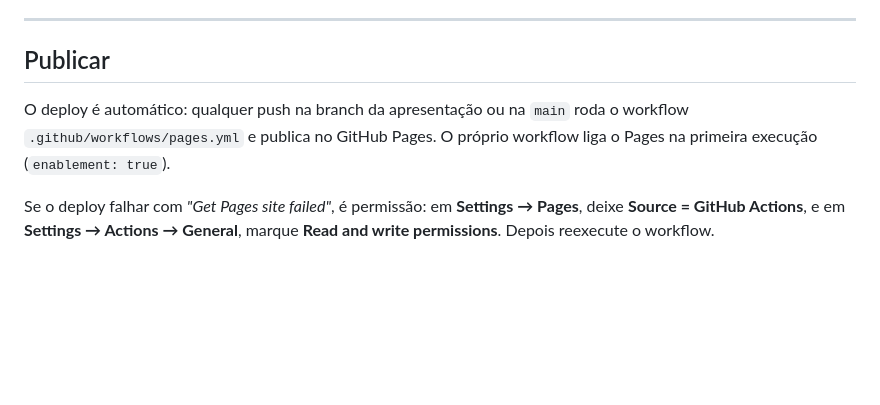
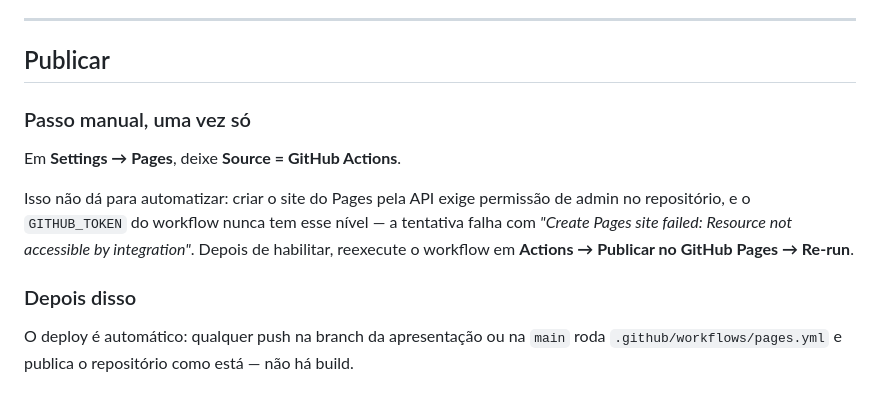
Before and after one commit to ProdutosAUVP/apresentacao-si, a Markdown page: README.md, the part around the change. GitHub-like rendering; blank space fills up the shorter version.

Commit message:
Documentar que habilitar o Pages é passo manual
O enablement: true também falhou, com "Create Pages site failed: Resource not
accessible by integration": criar o site pela API exige admin no repositório e o
GITHUB_TOKEN do workflow não tem esse nível. O parâmetro fica (é inofensivo
quando o site já existe), mas o README passa a dizer com clareza que alguém
precisa marcar Source = GitHub Actions uma vez em Settings.

Co-Authored-By: Claude Opus 5 <noreply@anthropic.com>
Claude-Session: https://claude.ai/code/session_013Y2JfD3qxUN8S9YPmzuAAK

```diff
--- a/README.md
+++ b/README.md
@@ -158,11 +158,17 @@ propósito: a apresentação não pode depender de CDN nem de internet boa na ho
 
 ## Publicar
 
+### Passo manual, uma vez só
+
+Em **Settings → Pages**, deixe **Source = GitHub Actions**.
+
+Isso não dá para automatizar: criar o site do Pages pela API exige permissão de
+admin no repositório, e o `GITHUB_TOKEN` do workflow nunca tem esse nível — a
+tentativa falha com *"Create Pages site failed: Resource not accessible by
+integration"*. Depois de habilitar, reexecute o workflow em **Actions → Publicar
+no GitHub Pages → Re-run**.
+
+### Depois disso
+
 O deploy é automático: qualquer push na branch da apresentação ou na `main` roda
-o workflow `.github/workflows/pages.yml` e publica no GitHub Pages. O próprio
-workflow liga o Pages na primeira execução (`enablement: true`).
-
-Se o deploy falhar com *"Get Pages site failed"*, é permissão: em
-**Settings → Pages**, deixe **Source = GitHub Actions**, e em
-**Settings → Actions → General**, marque **Read and write permissions**.
-Depois reexecute o workflow.
+`.github/workflows/pages.yml` e publica o repositório como está — não há build.
```
